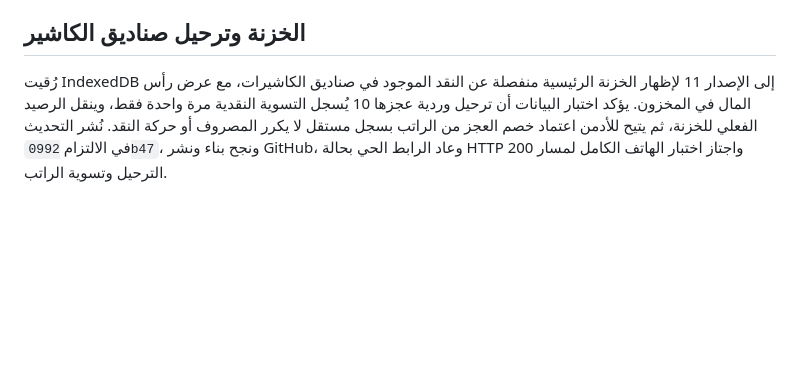
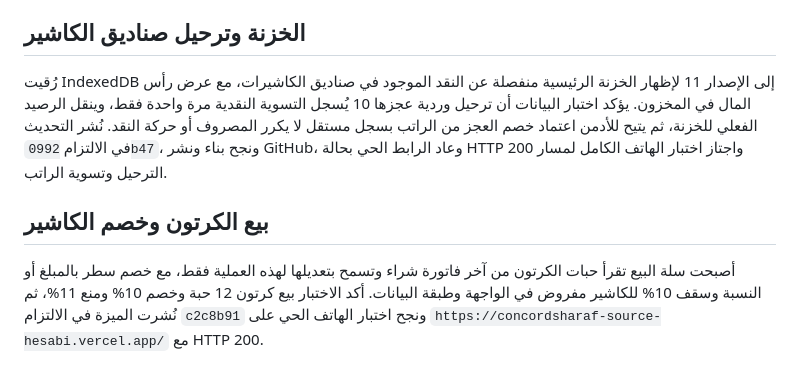
Before and after one commit to concordsharaf-source/hesabi, a Markdown page: verification-notes.md, the part around the change. Drawn GitHub-style; blank space fills up the shorter version.

Commit message:
docs: record carton sale verification

```diff
--- a/verification-notes.md
+++ b/verification-notes.md
@@ -366,5 +366,7 @@
 بعد ترقية IndexedDB إلى الإصدار 10، أضيف راتب شهري للكاشير وسلفة إدارية تُسجل مرة واحدة كمصروف نقدي يومي باسم «سلفة راتب كاشير». أكد اختبار البيانات سلفة 200 من راتب 1,000 ومتَبقّي 800 ورفض تجاوز السلفة للمتبقي، كما أكد اختبار الهاتف ظهور الراتب والسلف والمتبقي للأدمن في الحسابات والصندوق. نُشرت الميزة في الالتزام `89dcb3d`، ونجح بناء ونشر GitHub، ثم عاد الرابط `https://concordsharaf-source-hesabi.vercel.app/` بحالة HTTP 200 واجتاز اختبار الهاتف الحي.
 
 ## الخزنة وترحيل صناديق الكاشير
+رُقيت IndexedDB إلى الإصدار 11 لإظهار الخزنة الرئيسية منفصلة عن النقد الموجود في صناديق الكاشيرات، مع عرض رأس المال في المخزون. يؤكد اختبار البيانات أن ترحيل وردية عجزها 10 يُسجل التسوية النقدية مرة واحدة فقط، وينقل الرصيد الفعلي للخزنة، ثم يتيح للأدمن اعتماد خصم العجز من الراتب بسجل مستقل لا يكرر المصروف أو حركة النقد. نُشر التحديث في الالتزام `0992b47`، ونجح بناء ونشر GitHub، وعاد الرابط الحي بحالة HTTP 200 واجتاز اختبار الهاتف الكامل لمسار الترحيل وتسوية الراتب.
 
-رُقيت IndexedDB إلى الإصدار 11 لإظهار الخزنة الرئيسية منفصلة عن النقد الموجود في صناديق الكاشيرات، مع عرض رأس المال في المخزون. يؤكد اختبار البيانات أن ترحيل وردية عجزها 10 يُسجل التسوية النقدية مرة واحدة فقط، وينقل الرصيد الفعلي للخزنة، ثم يتيح للأدمن اعتماد خصم العجز من الراتب بسجل مستقل لا يكرر المصروف أو حركة النقد. نُشر التحديث في الالتزام `0992b47`، ونجح بناء ونشر GitHub، وعاد الرابط الحي بحالة HTTP 200 واجتاز اختبار الهاتف الكامل لمسار الترحيل وتسوية الراتب.
+## بيع الكرتون وخصم الكاشير
+أصبحت سلة البيع تقرأ حبات الكرتون من آخر فاتورة شراء وتسمح بتعديلها لهذه العملية فقط، مع خصم سطر بالمبلغ أو النسبة وسقف 10% للكاشير مفروض في الواجهة وطبقة البيانات. أكد الاختبار بيع كرتون 12 حبة وخصم 10% ومنع 11%، ثم نُشرت الميزة في الالتزام `c2c8b91` ونجح اختبار الهاتف الحي على `https://concordsharaf-source-hesabi.vercel.app/` مع HTTP 200.
```
